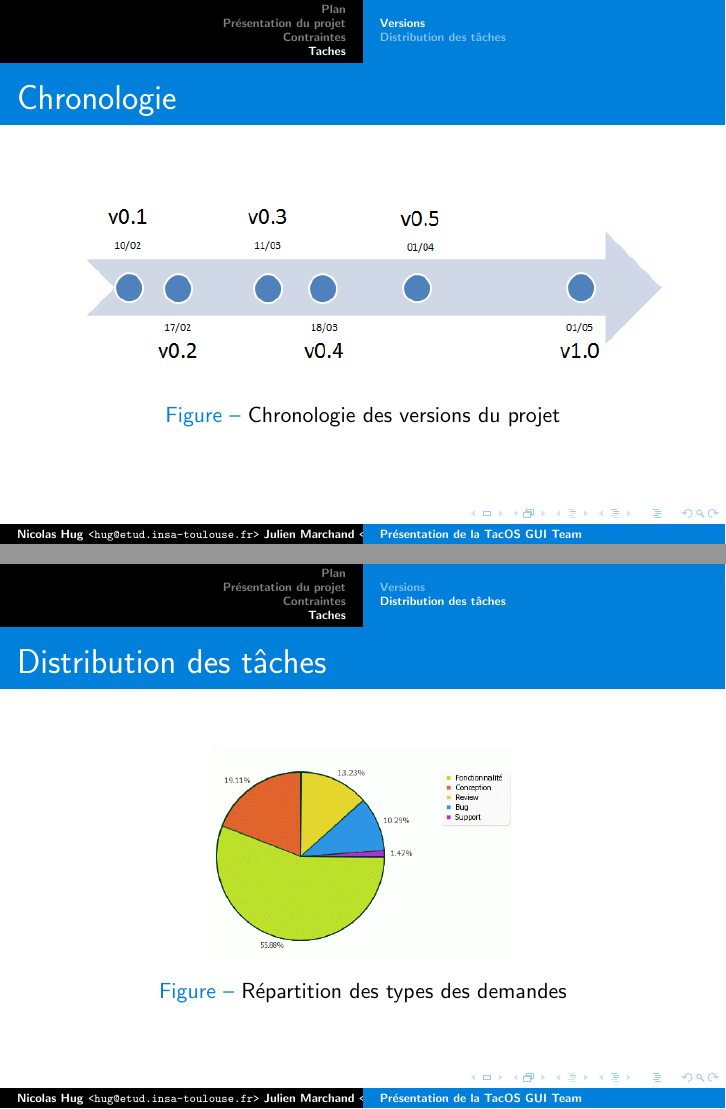
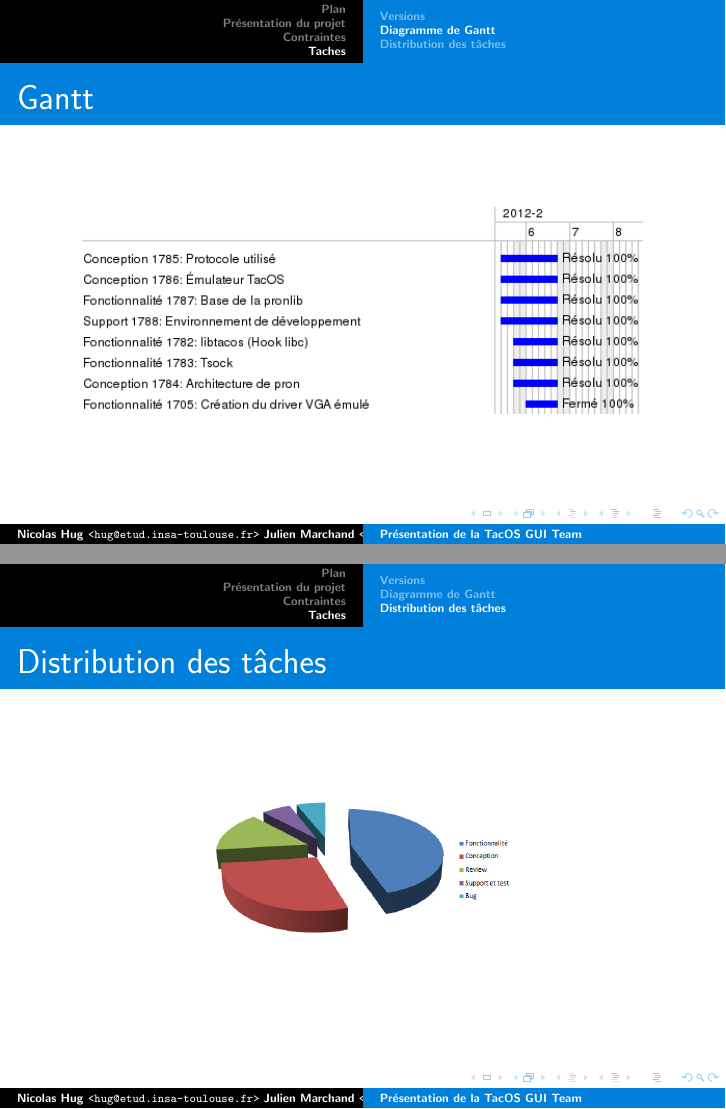
Before and after one commit to TacOS-team/tacos-gui, LaTeX slides (presentation_gestion_de_projet/presentation.tex, which reads presentation_gestion_de_projet/taches.tex): pages 9 and 10 of 10 before the commit and pages 10 and 11 of 11 after it, joined at a grey line. Compiled offline with pdfLaTeX.

```diff
--- a/presentation_gestion_de_projet/taches.tex
+++ b/presentation_gestion_de_projet/taches.tex
@@ -4,7 +4,15 @@
     \begin{figure}[H]
       \centering
       \includegraphics[width=300px]{figures/chrono}
-      \caption{\label{fig:chrono}Chronologie des versions du projet}
+    \end{figure}
+  }
+
+\subsection{Diagramme de Gantt}
+  \frame{
+    \frametitle{Gantt}
+    \begin{figure}[H]
+      \centering
+      \includegraphics[width=280px]{figures/tacos-gui-gantt}
     \end{figure}
   }
 
@@ -14,6 +22,5 @@
     \begin{figure}[H]
     \centering
     \includegraphics[width=150px]{figures/pie}
-    \caption{\label{fig:pie}Répartition des types des demandes}
     \end{figure}
   }
```
Also changed, not shown: presentation_gestion_de_projet/figures/pie.png, presentation_gestion_de_projet/figures/tacos-gui-gantt.png, rapport_gestion_de_projet/figures/tacos-gui-gantt.png.
